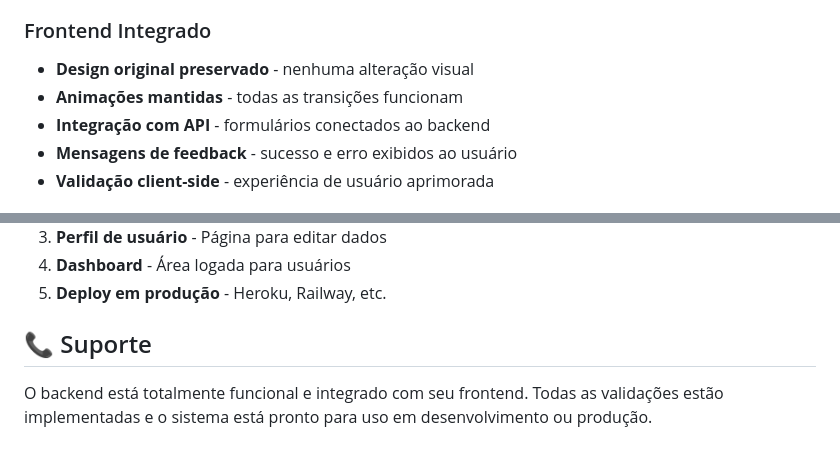
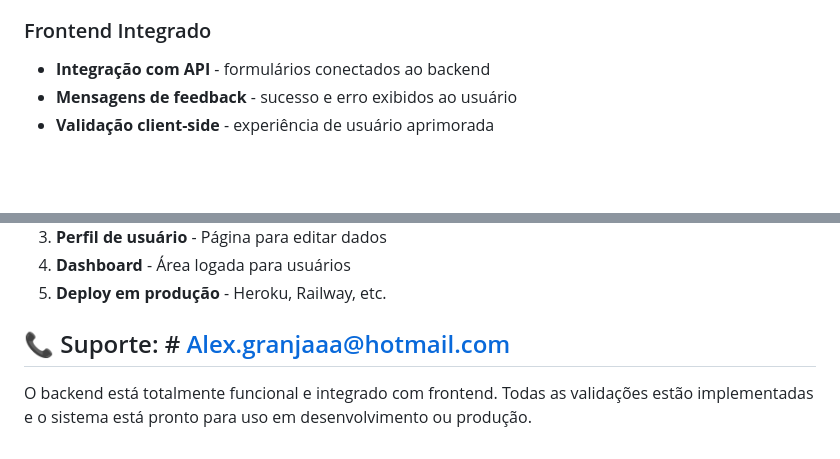
Before and after one commit to AlexandroGranja/Projeto00-Login-Cadastro-Sistema-Solar, a Markdown page: README.md, 2 parts joined by grey strips. GitHub-like rendering; blank space fills up the shorter version.

```diff
--- a/README.md
+++ b/README.md
@@ -15,8 +15,6 @@ Esta é uma Pagina De login e Cadastro Com Um Sistema De Backend Básico Em Pyth
 - **Tratamento de erros** robusto
 
 ### Frontend Integrado
-- **Design original preservado** - nenhuma alteração visual
-- **Animações mantidas** - todas as transições funcionam
 - **Integração com API** - formulários conectados ao backend
 - **Mensagens de feedback** - sucesso e erro exibidos ao usuário
 - **Validação client-side** - experiência de usuário aprimorada
@@ -162,6 +160,6 @@ backend_login_cadastro/
 4. **Dashboard** - Área logada para usuários
 5. **Deploy em produção** - Heroku, Railway, etc.
 
-## 📞 Suporte
+## 📞 Suporte: # Alex.granjaaa@hotmail.com
 
-O backend está totalmente funcional e integrado com seu frontend. Todas as validações estão implementadas e o sistema está pronto para uso em desenvolvimento ou produção.
+O backend está totalmente funcional e integrado com frontend. Todas as validações estão implementadas e o sistema está pronto para uso em desenvolvimento ou produção.
```
